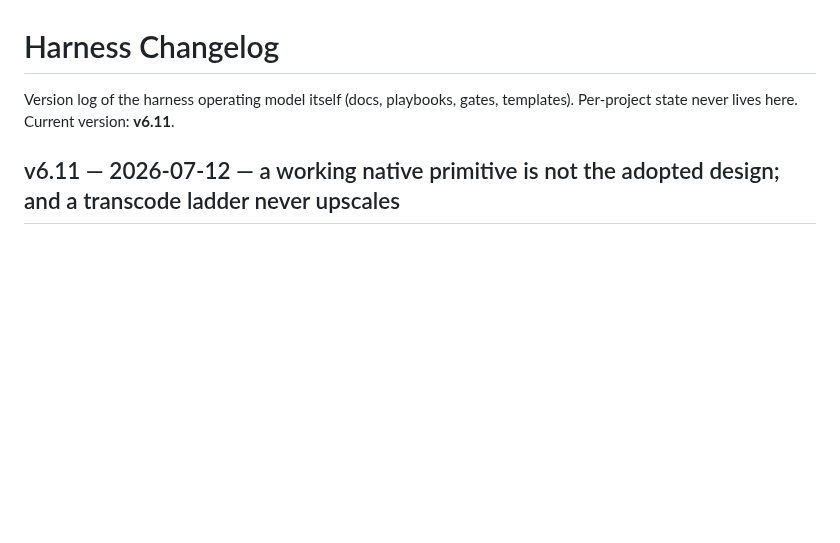
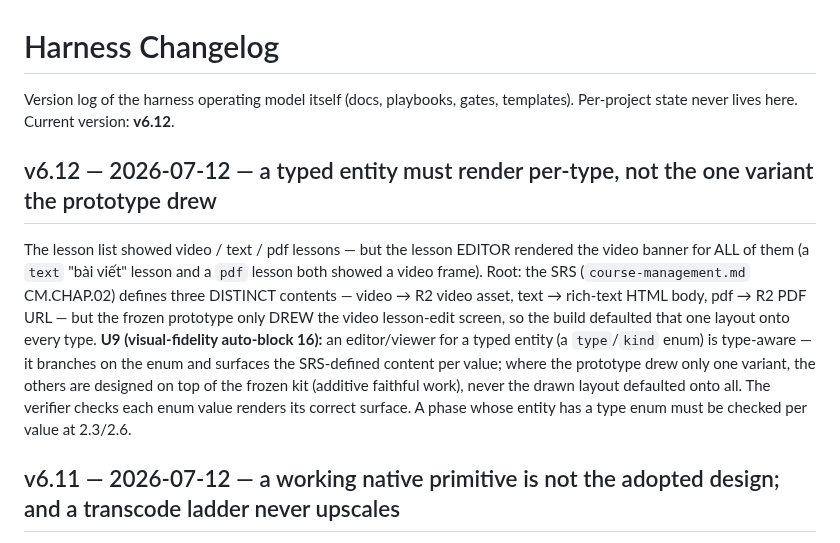
Before and after one commit to bryanphan66/loop-harness, a Markdown page: harness/docs/HARNESS_CHANGELOG.md, the part around the change. GitHub-like rendering; blank space fills up the shorter version.

Commit message:
harness(v6.12): U9 typed-entity must render per-type — no defaulting the one prototype-drawn variant onto all enum values

```diff
--- a/harness/docs/HARNESS_CHANGELOG.md
+++ b/harness/docs/HARNESS_CHANGELOG.md
@@ -1,7 +1,22 @@
 # Harness Changelog
 
 Version log of the harness operating model itself (docs, playbooks, gates,
-templates). Per-project state never lives here. Current version: **v6.11**.
+templates). Per-project state never lives here. Current version: **v6.12**.
+
+## v6.12 — 2026-07-12 — a typed entity must render per-type, not the one variant the prototype drew
+
+The lesson list showed video / text / pdf lessons — but the lesson EDITOR rendered
+the video banner for ALL of them (a `text` "bài viết" lesson and a `pdf` lesson both
+showed a video frame). Root: the SRS (`course-management.md` CM.CHAP.02) defines
+three DISTINCT contents — video → R2 video asset, text → rich-text HTML body, pdf →
+R2 PDF URL — but the frozen prototype only DREW the video lesson-edit screen, so the
+build defaulted that one layout onto every type. **U9 (visual-fidelity auto-block
+16):** an editor/viewer for a typed entity (a `type`/`kind` enum) is type-aware — it
+branches on the enum and surfaces the SRS-defined content per value; where the
+prototype drew only one variant, the others are designed on top of the frozen kit
+(additive faithful work), never the drawn layout defaulted onto all. The verifier
+checks each enum value renders its correct surface. A phase whose entity has a type
+enum must be checked per value at 2.3/2.6.
 
 ## v6.11 — 2026-07-12 — a working native primitive is not the adopted design; and a transcode ladder never upscales
 
```
Also changed, not shown: harness/docs/HARNESS.md (+1 -1 lines), 1 other file.
